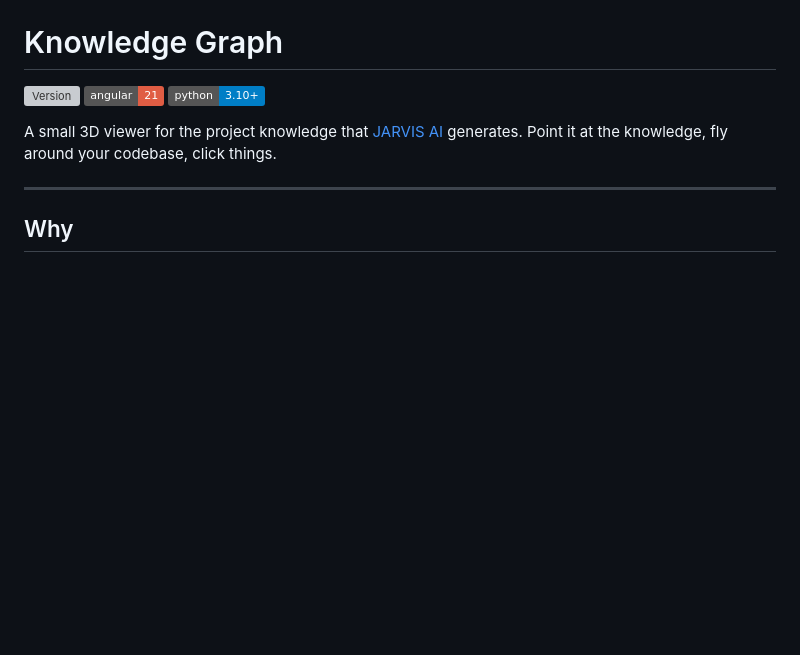
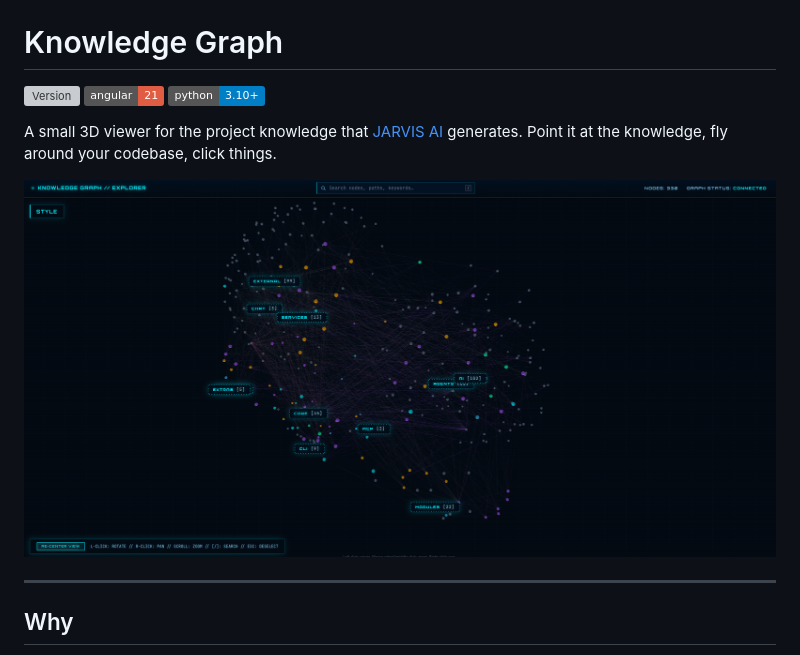
Before and after one commit to tugapse/knowledge-graph, a Markdown page: README.md, the part around one of its changes. Rendered like a GitHub page; pictures changed too: docs/screenshots/overview.png (added); badges without logos; blank space fills up the shorter version; grey boxes are pictures that could not be loaded.

Commit message:
docs(readme): add overview and inspector screenshots

```diff
--- a/README.md
+++ b/README.md
@@ -6,6 +6,8 @@
 
 A small 3D viewer for the project knowledge that [JARVIS AI](https://github.com/tugapse/ai) generates.
 Point it at the knowledge, fly around your codebase, click things.
+
+![The whole JARVIS codebase as a 3D graph, with subsystem badges floating over the scene](docs/screenshots/overview.png)
 
 ---
 
```
Also changed, not shown: other parts of README.md (+2 -0 lines), 1 other file.
